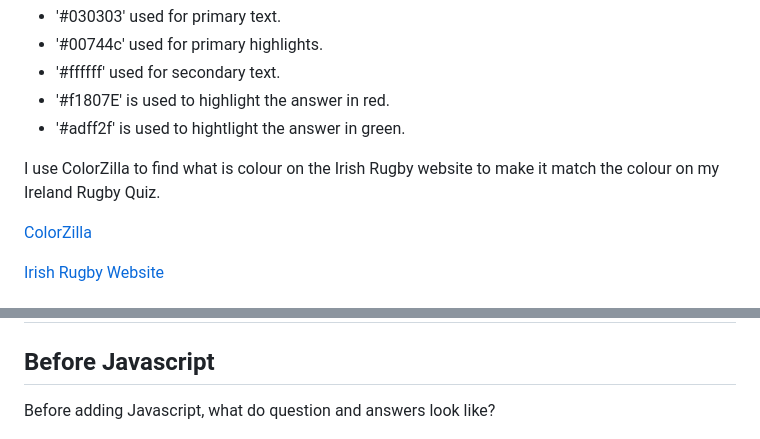
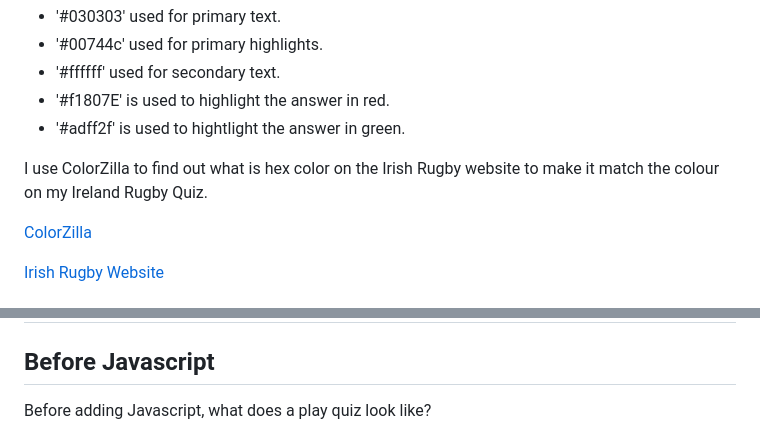
Before and after one commit to trxdave/ireland-rugby-quiz, a Markdown page: README.md, 2 parts joined by grey strips. Rendered like a GitHub page.

```diff
--- a/README.md
+++ b/README.md
@@ -81,7 +81,7 @@ The color chosen for this quiz was selected specifically for better readability.
 - '#f1807E' is used to highlight the answer in red.
 - '#adff2f' is used to hightlight the answer in green.
 
-I use ColorZilla to find what is colour on the Irish Rugby website to make it match the colour on my Ireland Rugby Quiz.
+I use ColorZilla to find out what is hex color on the Irish Rugby website to make it match the colour on my Ireland Rugby Quiz.
 
 [ColorZilla](https://chromewebstore.google.com/detail/colorzilla/bhlhnicpbhignbdhedgjhgdocnmhomnp)
 
@@ -97,7 +97,7 @@ I use Google Fonts to find what is a suitable font for Ireland Rugby Quiz - <a h
 
 ## Before Javascript ##
 
-Before adding Javascript, what do question and answers look like?
+Before adding Javascript, what does a play quiz look like?
 
 ![alt text](<documentation/layout/beforejavascript.png>)
 
```
Also changed, not shown: other parts of README.md (+6 -8 lines).
